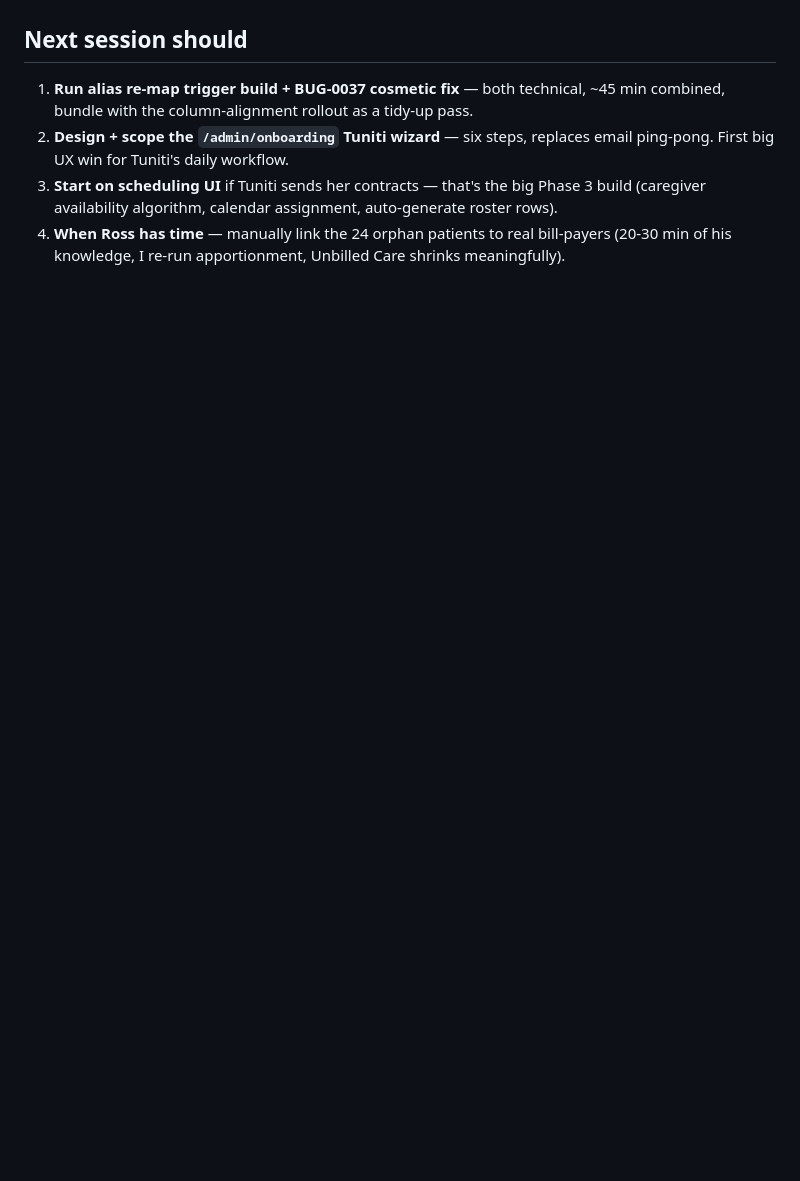
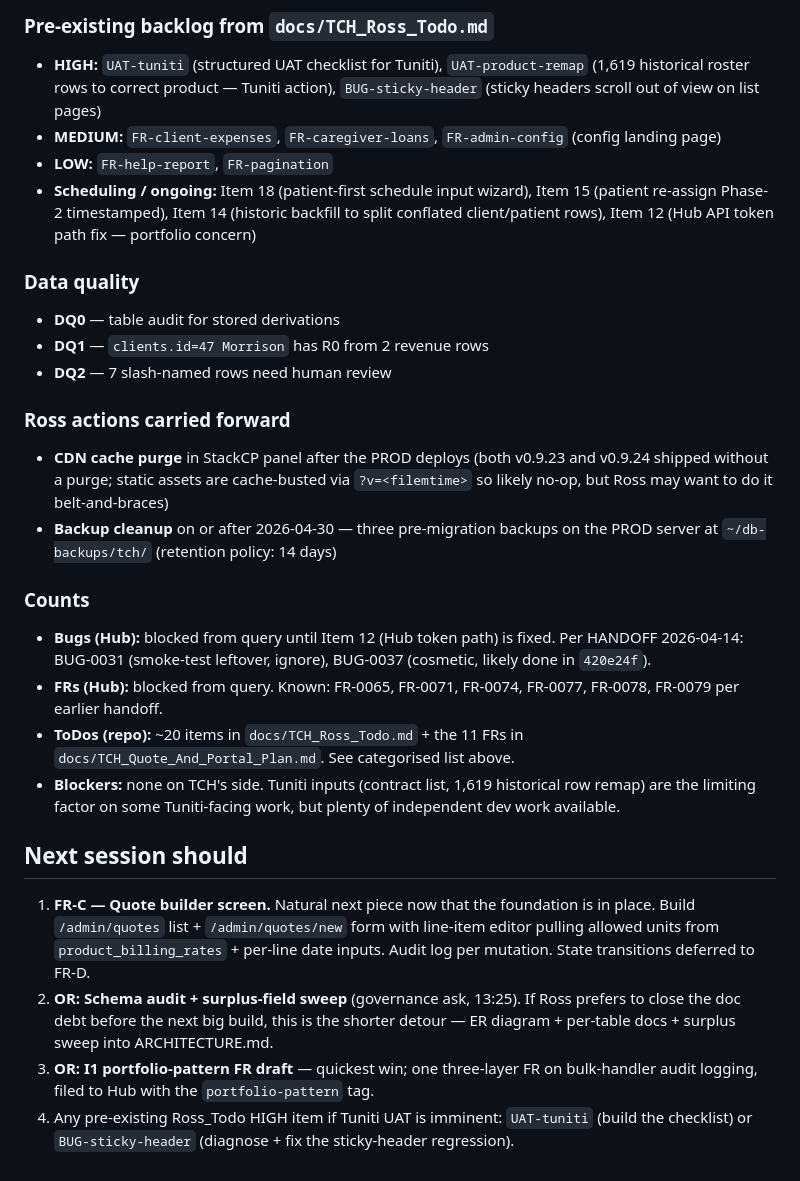
Before and after one commit to Vistaro/TCH, a Markdown page: HANDOFF.md, the part around one of its changes. Rendered like a GitHub page; blank space fills up the shorter version.

```diff
--- a/HANDOFF.md
+++ b/HANDOFF.md
@@ -75,15 +109,62 @@ Tuniti to populate.
+### Pre-existing backlog from `docs/TCH_Ross_Todo.md`
+
+- **HIGH:** `UAT-tuniti` (structured UAT checklist for Tuniti),
+  `UAT-product-remap` (1,619 historical roster rows to correct
+  product — Tuniti action), `BUG-sticky-header` (sticky headers
+  scroll out of view on list pages)
+- **MEDIUM:** `FR-client-expenses`, `FR-caregiver-loans`,
+  `FR-admin-config` (config landing page)
+- **LOW:** `FR-help-report`, `FR-pagination`
+- **Scheduling / ongoing:** Item 18 (patient-first schedule input
+  wizard), Item 15 (patient re-assign Phase-2 timestamped),
+  Item 14 (historic backfill to split conflated client/patient
+  rows), Item 12 (Hub API token path fix — portfolio concern)
+
+### Data quality
+
+- **DQ0** — table audit for stored derivations
+- **DQ1** — `clients.id=47 Morrison` has R0 from 2 revenue rows
+- **DQ2** — 7 slash-named rows need human review
+
+### Ross actions carried forward
+
+- **CDN cache purge** in StackCP panel after the PROD deploys
+  (both v0.9.23 and v0.9.24 shipped without a purge; static
+  assets are cache-busted via `?v=<filemtime>` so likely no-op,
+  but Ross may want to do it belt-and-braces)
+- **Backup cleanup** on or after 2026-04-30 — three
+  pre-migration backups on the PROD server at `~/db-backups/tch/`
+  (retention policy: 14 days)
+
+### Counts
+
+- **Bugs (Hub):** blocked from query until Item 12 (Hub token path)
+  is fixed. Per HANDOFF 2026-04-14: BUG-0031 (smoke-test leftover,
+  ignore), BUG-0037 (cosmetic, likely done in `420e24f`).
+- **FRs (Hub):** blocked from query. Known: FR-0065, FR-0071,
+  FR-0074, FR-0077, FR-0078, FR-0079 per earlier handoff.
+- **ToDos (repo):** ~20 items in `docs/TCH_Ross_Todo.md` + the
+  11 FRs in `docs/TCH_Quote_And_Portal_Plan.md`. See categorised
+  list above.
+- **Blockers:** none on TCH's side. Tuniti inputs (contract list,
+  1,619 historical row remap) are the limiting factor on some
+  Tuniti-facing work, but plenty of independent dev work
+  available.
 
 ## Next session should
 
-1. **Run alias re-map trigger build + BUG-0037 cosmetic fix** — both
-   technical, ~45 min combined, bundle with the column-alignment
-   rollout as a tidy-up pass.
-2. **Design + scope the `/admin/onboarding` Tuniti wizard** — six
-   steps, replaces email ping-pong. First big UX win for Tuniti's
-   daily workflow.
-3. **Start on scheduling UI** if Tuniti sends her contracts — that's
-   the big Phase 3 build (caregiver availability algorithm, calendar
-   assignment, auto-generate roster rows).
-4. **When Ross has time** — manually link the 24 orphan patients to
-   real bill-payers (20-30 min of his knowledge, I re-run
-   apportionment, Unbilled Care shrinks meaningfully).
+1. **FR-C — Quote builder screen.** Natural next piece now that
+   the foundation is in place. Build `/admin/quotes` list +
+   `/admin/quotes/new` form with line-item editor pulling allowed
+   units from `product_billing_rates` + per-line date inputs.
+   Audit log per mutation. State transitions deferred to FR-D.
+2. **OR: Schema audit + surplus-field sweep** (governance ask, 13:25).
+   If Ross prefers to close the doc debt before the next big build,
+   this is the shorter detour — ER diagram + per-table docs +
+   surplus sweep into ARCHITECTURE.md.
+3. **OR: I1 portfolio-pattern FR draft** — quickest win; one
+   three-layer FR on bulk-handler audit logging, filed to Hub
+   with the `portfolio-pattern` tag.
+4. Any pre-existing Ross_Todo HIGH item if Tuniti UAT is imminent:
+   `UAT-tuniti` (build the checklist) or `BUG-sticky-header`
+   (diagnose + fix the sticky-header regression).
```
Also changed, not shown: other parts of HANDOFF.md (+96 -62 lines).
